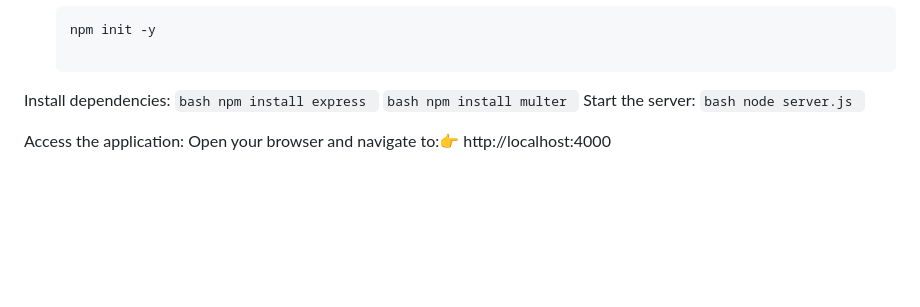
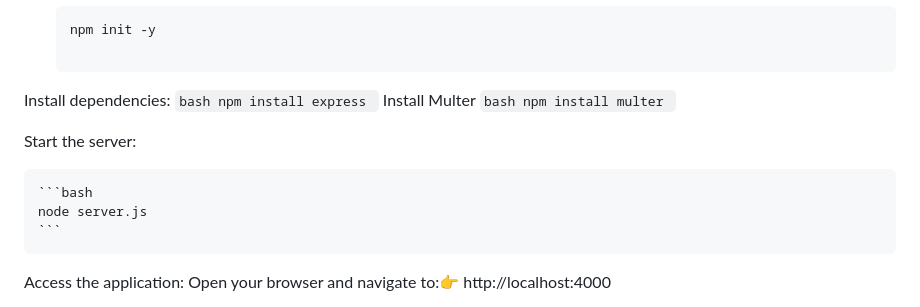
Before and after one commit to Khaq8/CSIS255_proj, a Markdown page: README.md, the part around the change. GitHub-like rendering; blank space fills up the shorter version.

Commit message:
Add Multer installation instructions to README

````diff
--- a/README.md
+++ b/README.md
@@ -43,10 +43,13 @@ Install dependencies:
     ```bash
     npm install express
     ```
+Install Multer
     ```bash
     npm install multer
     ```
-    Start the server:
+
+Start the server:
+
     ```bash
     node server.js
     ```
````
